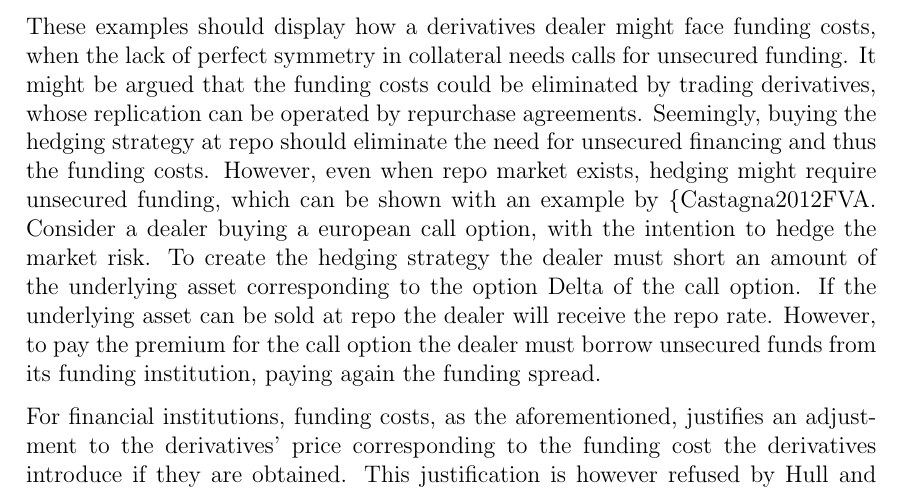
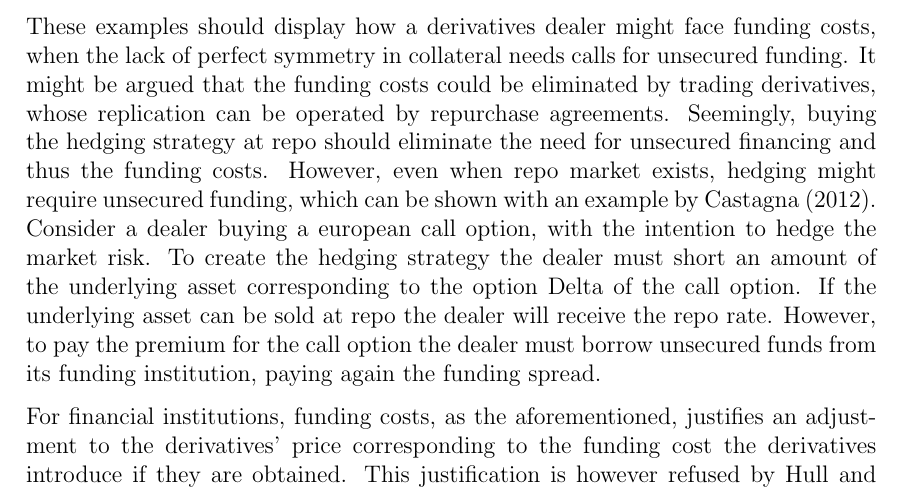
Before and after one commit to sebastianbaltser/master-thesis, a LaTeX thesis (thesis/main.tex, which reads thesis/content/body-matter/fva-debate/sources-of-funding-costs.tex): part of page 5 of 37, cut so that both start at the same text. Compiled offline with pdfLaTeX.

Commit message:
Fix textcite typo

```diff
--- a/thesis/content/body-matter/fva-debate/sources-of-funding-costs.tex
+++ b/thesis/content/body-matter/fva-debate/sources-of-funding-costs.tex
@@ -59,7 +59,7 @@
         Seemingly, buying the hedging strategy at repo should eliminate the need for unsecured financing
         and thus the funding costs.
         However, even when repo market exists, hedging might require unsecured funding,
-        which can be shown with an example by \{Castagna2012FVA}.
+        which can be shown with an example by \textcite{Castagna2012FVA}.
         Consider a dealer buying a european call option, with the intention to hedge the market risk.
         To create the hedging strategy the dealer must short an amount of the underlying asset corresponding to the option Delta of the call option.
         If the underlying asset can be sold at repo the dealer will receive the repo rate.
```
